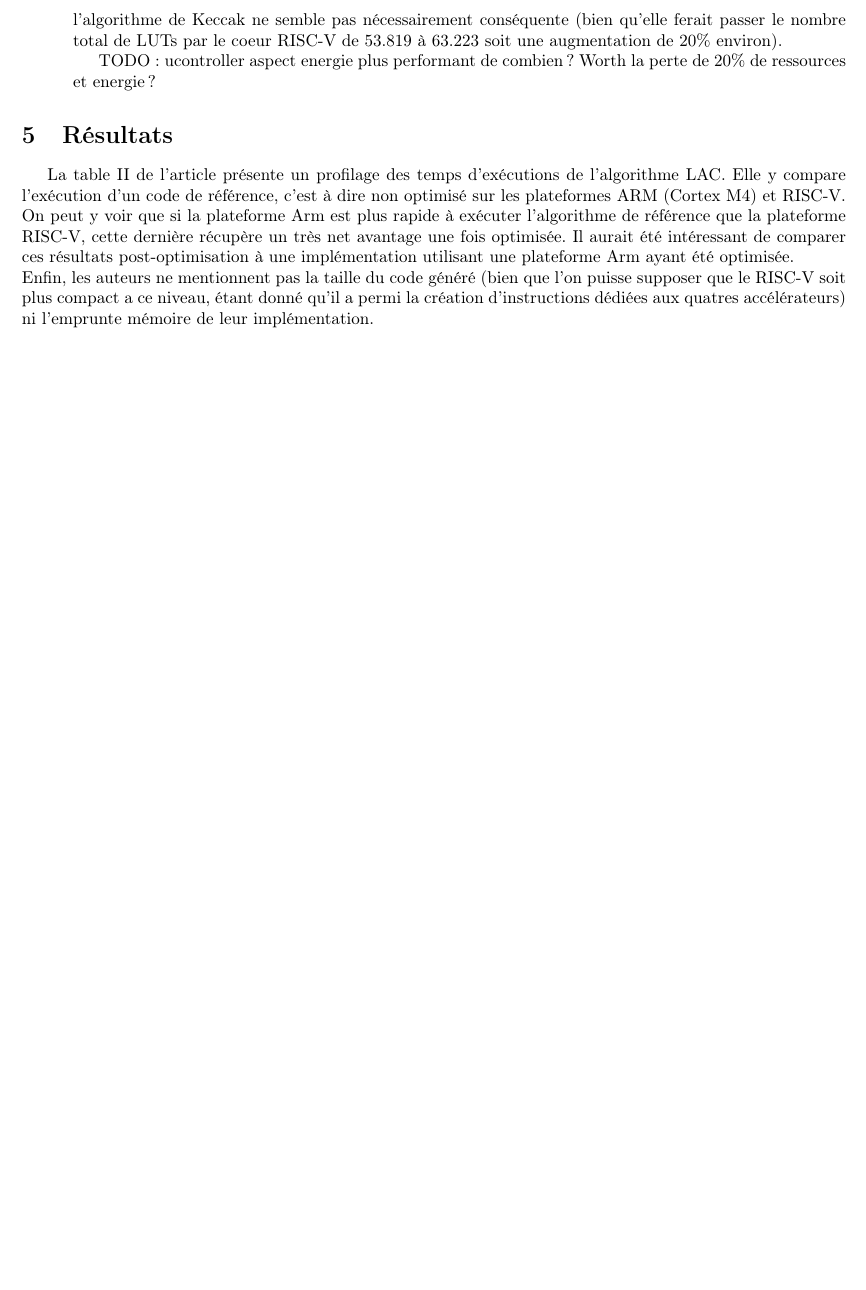
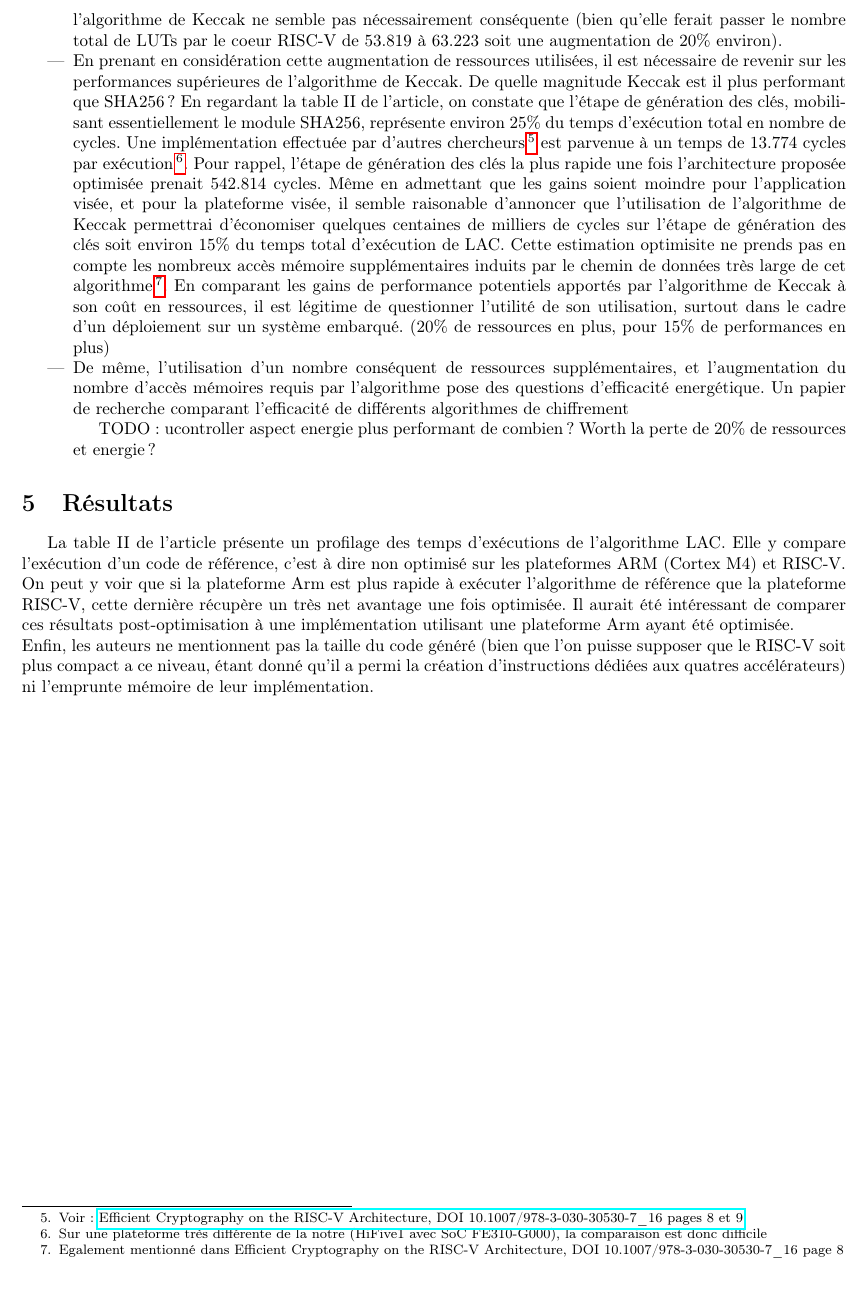
Before and after one commit to BruhP8/FPGA2_Article, a LaTeX CV (resume.tex): part of page 5 of 5, cut so that both start at the same text. Compiled offline with pdfLaTeX.

Commit message:
avancée critique 28/01 - 2

```diff
--- a/resume.tex
+++ b/resume.tex
@@ -120,9 +120,23 @@ Le principal avantage de l'algorithme de Keccak serait ainsi une performance sup
 comparaison à SHA256. Afin de faire un choix informé sur le choix de l'algorithme le plus adapté, il serait intéressant remettre quelques
 aspects en perspective :
 \begin{itemize}
-    \item La carte de développement utilisée ici (Zynq Ultrascale+ ZCU102) est équipée de plusieurs centaines des milliers de LUTs \footnote{Voir site de Xilinx : \url{https://www.xilinx.com/products/boards-and-kits/ek-u1-zcu102-g.html} : "System Logic Cells (K) : 600"}.
+    \item La carte de développement utilisée ici (Zynq Ultrascale+ ZCU102) est équipée de plusieurs centaines des milliers de LUTs \footnote{Voir site de Xilinx :
+    \url{https://www.xilinx.com/products/boards-and-kits/ek-u1-zcu102-g.html} : "System Logic Cells (K) : 600"}.
 Une fois ces deux nombres côte à côte, l'augmentation engendrée par l'utilisation de l'algorithme de Keccak ne semble pas nécessairement conséquente (bien qu'elle
 ferait passer le nombre total de LUTs par le coeur RISC-V de 53.819 à 63.223 soit une augmentation de 20\% environ).
+    \item En prenant en considération cette augmentation de ressources utilisées, il est nécessaire de revenir sur les performances supérieures de
+ l'algorithme de Keccak. De quelle magnitude Keccak est il plus performant que SHA256 ? En regardant la table II de l'article, on constate que l'étape de génération
+ des clés, mobilisant essentiellement le module SHA256, représente environ 25\% du temps d'exécution total en nombre de cycles. Une implémentation effectuée par d'autres
+ chercheurs \footnote{Voir : \href{https://eprint.iacr.org/2019/794.pdf}{Efficient Cryptography on the RISC-V Architecture, DOI 10.1007/978-3-030-30530-7\_16 pages 8 et 9}} est parvenue
+ à un temps de 13.774 cycles par exécution \footnote{Sur une plateforme très différente de la notre (HiFive1 avec SoC FE310-G000), la comparaison est donc difficile}.
+ Pour rappel, l'étape de génération des clés la plus rapide une fois l'architecture proposée optimisée prenait 542.814 cycles. Même en admettant que les gains soient moindre
+ pour l'application visée, et pour la plateforme visée, il semble raisonable d'annoncer que l'utilisation de l'algorithme de Keccak permettrai d'économiser quelques centaines
+ de milliers de cycles sur l'étape de génération des clés soit environ 15\% du temps total d'exécution de LAC. Cette estimation optimisite ne prends pas en compte les nombreux accès
+ mémoire supplémentaires induits par le chemin de données très large de cet algorithme \footnote{Egalement mentionné dans Efficient Cryptography on the RISC-V Architecture, DOI 10.1007/978-3-030-30530-7\_16 page 8}.
+ En comparant les gains de performance potentiels apportés par l'algorithme de Keccak à son coût en ressources, il est légitime de questionner l'utilité de son utilisation, surtout dans le cadre
+ d'un déploiement sur un système embarqué. (20\% de ressources en plus, pour 15\% de performances en plus)
+    \item De même, l'utilisation d'un nombre conséquent de ressources supplémentaires, et l'augmentation du nombre d'accès mémoires requis par l'algorithme pose des questions d'efficacité
+ energétique. Un papier de recherche comparant l'efficacité de différents algorithmes de chiffrement
 
 TODO : ucontroller
        aspect energie
```
Also changed, not shown: 4 other files.
